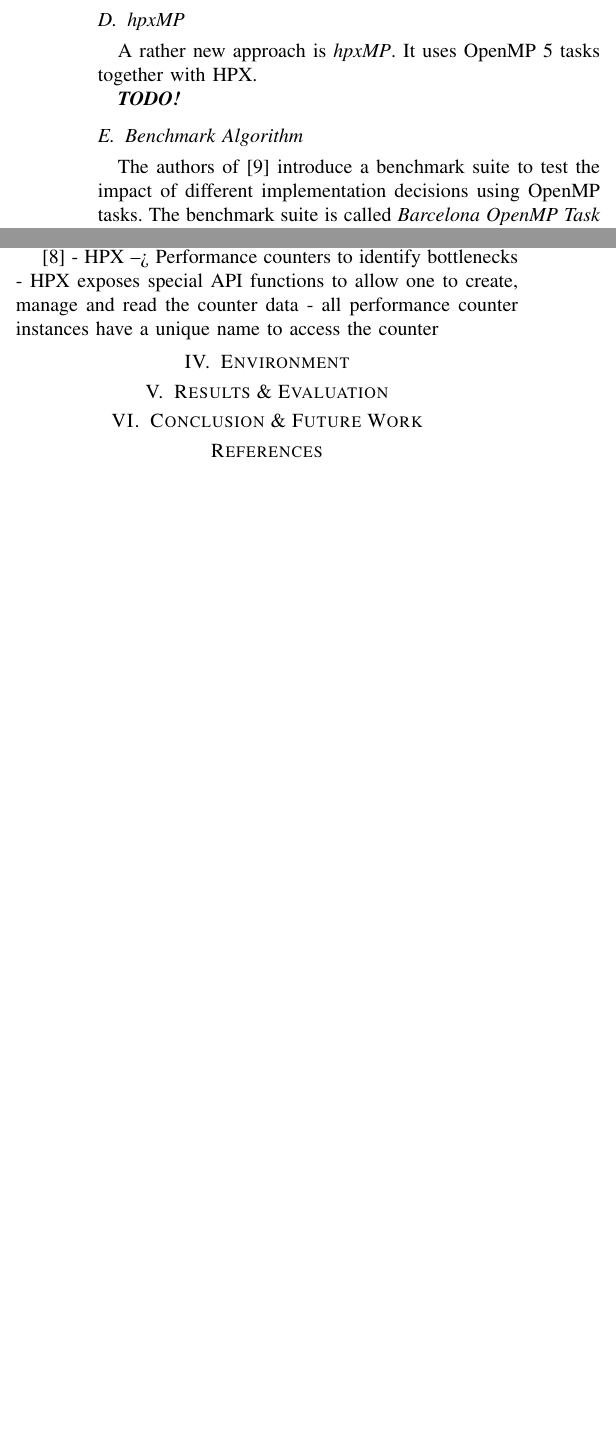
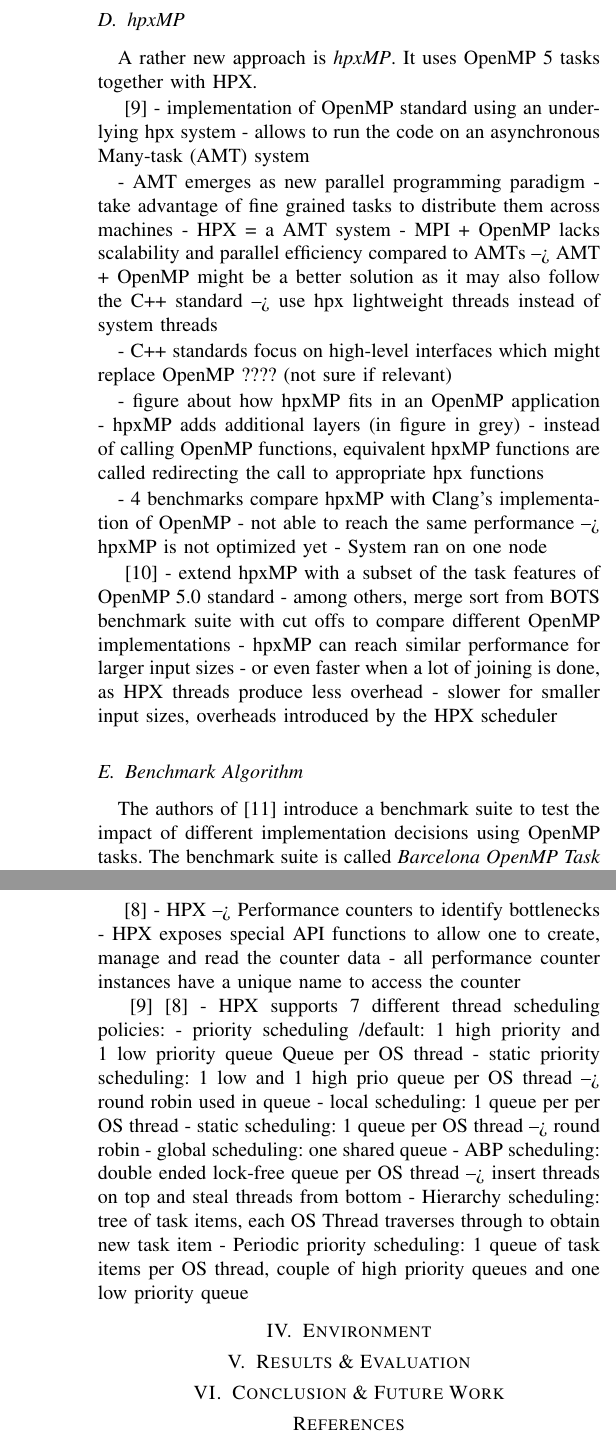
Before and after one commit to t0BEE/Task-Based-Analysis, a LaTeX paper (tex/paper.tex, which reads tex/sections/Implementation.tex, tex/sections/RelatedWord.tex): two parts of the columns of page 3 of 4 before the commit and two parts of the columns of pages 3 and 4 of 4 after it, joined at a grey line, cut so that both start at the same text, the shorter picture padded with empty space. Compiled offline with pdfLaTeX.

Commit message:
Add hpxMP notes

```diff
--- a/tex/sections/Implementation.tex
+++ b/tex/sections/Implementation.tex
@@ -55,3 +55,16 @@
     - HPX --> Performance counters to identify bottlenecks
     - HPX exposes special API functions to allow one to create, manage and read the counter data
     - all performance counter instances have a unique name to access the counter
+
+
+  \cite{hpxMP.2019}
+  \cite{TheSTEARGroup.2020}
+    - HPX supports 7 different thread scheduling policies:
+      - priority scheduling /default: 1 high priority and 1 low priority queue Queue per OS thread
+      - static priority scheduling: 1 low and 1 high prio queue per OS thread --> round robin used in queue
+      - local scheduling: 1 queue per per OS thread
+      - static scheduling: 1 queue per OS thread --> round robin
+      - global scheduling: one shared queue
+      - ABP scheduling: double ended lock-free queue per OS thread --> insert threads on top and steal threads from bottom
+      - Hierarchy scheduling: tree of task items, each OS Thread traverses through to obtain new task item
+      - Periodic priority scheduling: 1 queue of task items per OS thread, couple of high priority queues and one low priority queue
--- a/tex/sections/RelatedWord.tex
+++ b/tex/sections/RelatedWord.tex
@@ -140,15 +140,41 @@
 
 
 \subsection{hpxMP}
+
+
+
   A rather new approach is \textit{hpxMP}.
   It uses OpenMP 5 tasks together with HPX.
 
-  \textit{\textbf{TODO!}}
-%\cite{TianyiZhang.2019}
-%- introduction of hpxMP
 
-%\cite{Zhang.2192020}
-%- OpenMP 5 tasks in hpxMP
+\cite{hpxMP.2019}
+  - implementation of OpenMP standard using an underlying hpx system
+  - allows to run the code on an asynchronous Many-task (AMT) system
+
+  - AMT emerges as new parallel programming paradigm
+  - take advantage of fine grained tasks to distribute them across machines
+  - HPX = a AMT system
+  - MPI + OpenMP lacks scalability and parallel efficiency compared to AMTs
+    --> AMT + OpenMP might be a better solution as it may also follow the C++ standard
+    --> use hpx lightweight threads instead of system threads
+
+  - C++ standards focus on high-level interfaces which might replace OpenMP ???? (not sure if relevant)
+
+  - figure about how hpxMP fits in an OpenMP application
+  - hpxMP adds additional layers (in figure in grey)
+  - instead of calling OpenMP functions, equivalent hpxMP functions are called redirecting the call to appropriate hpx functions
+
+  - 4 benchmarks compare hpxMP with Clang's implementation of OpenMP
+  - not able to reach the same performance --> hpxMP is not optimized yet
+  - System ran on one node
+
+
+\cite{Zhang.2192020}
+ - extend hpxMP with a subset of the task features of OpenMP 5.0 standard
+ - among others, merge sort from BOTS benchmark suite with cut offs to compare different OpenMP implementations
+ - hpxMP can reach similar performance for larger input sizes
+   - or even faster when a lot of joining is done, as HPX threads produce less overhead
+ - slower for smaller input sizes, overheads introduced by the HPX scheduler
 
 
 
```
Also changed, not shown: tex/paper.bib (+16 -0 lines).
